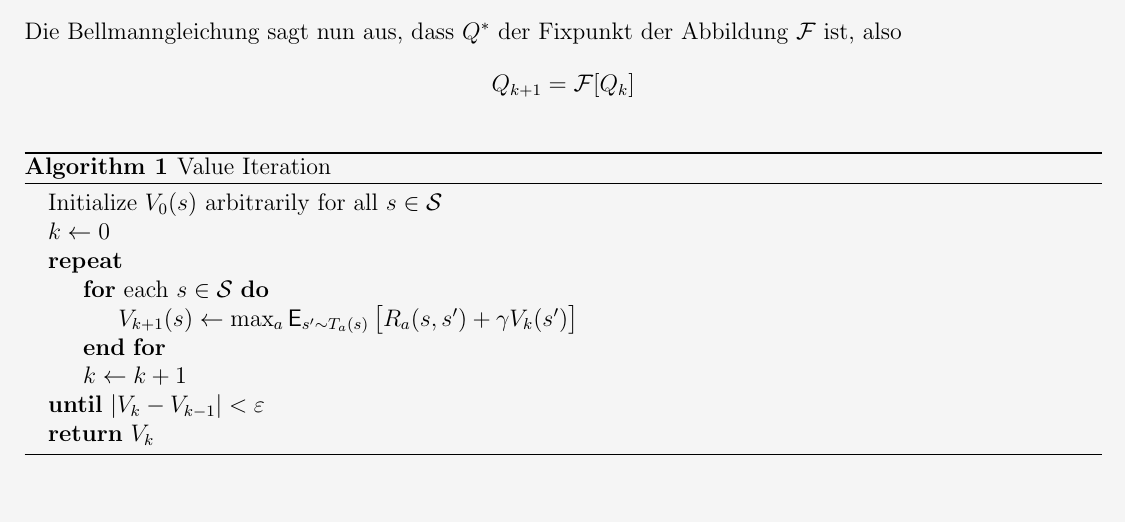
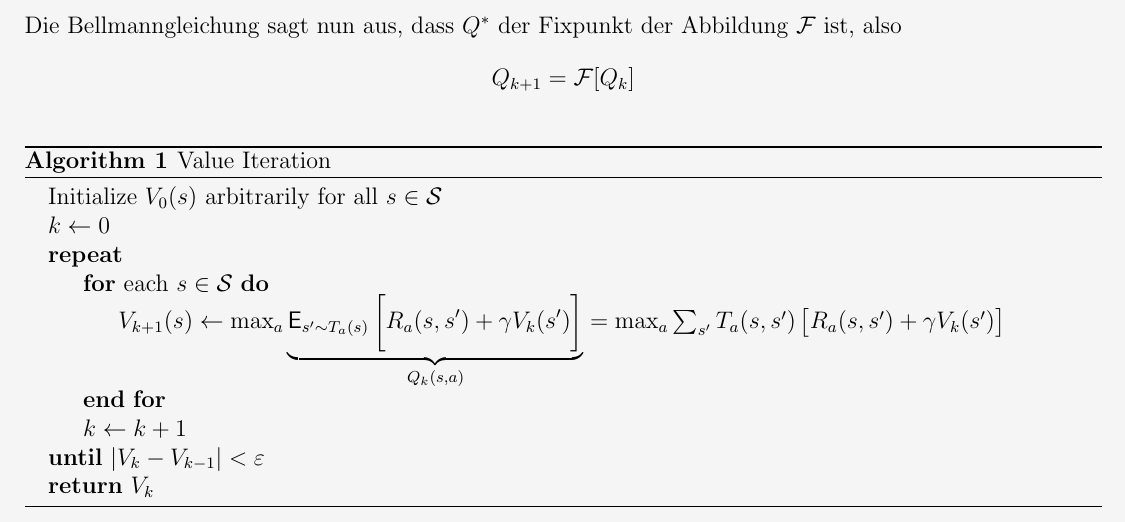
Before and after one commit to n1c0d1ng/Optimal-Control-and-Reinforcement-Learning, a LaTeX document (Tex Dateien/Roboter.tex): part of page 26 of 28, cut so that both start at the same text. Compiled offline with pdfLaTeX.

Commit message:
Weitere Anpassung.

```diff
--- a/Tex Dateien/Roboter.tex
+++ b/Tex Dateien/Roboter.tex
@@ -2627,11 +2627,20 @@ dass $Q^*$ der Fixpunkt der Abbildung $\mathcal{F}$ ist, also
         \State $k \gets 0$
         \Repeat
         \For{each $s \in \mathcal{S}$}
-\State $V_{k+1}(s) \gets \max_{a} \mathsf{E}_{s' \sim T_a(s)}
+        \State $V_{k+1}(s) \gets \max_{a}
+        \underbrace{
+            \mathsf{E}_{s' \sim T_a(s)}
             \left[
                 \vphantom{\int}
                 R_a(s, s') + \gamma V_k(s')
-    \right]$
+            \right]}_{Q_{k}(s,a)}
+            =
+            \max_a \sum_{s'} T_a(s,s')
+            \left[
+                \vphantom{\int}
+                R_a(s,s') + \gamma V_k(s')
+            \right]
+        $
         \EndFor
         \State $k \gets k + 1$
         \Until{$|V_k - V_{k-1}| < \varepsilon$}
```
Also changed, not shown: Tex Dateien/Roboter.pdf, 4 other files. Lines whose indentation alone changed are shown as unchanged.
